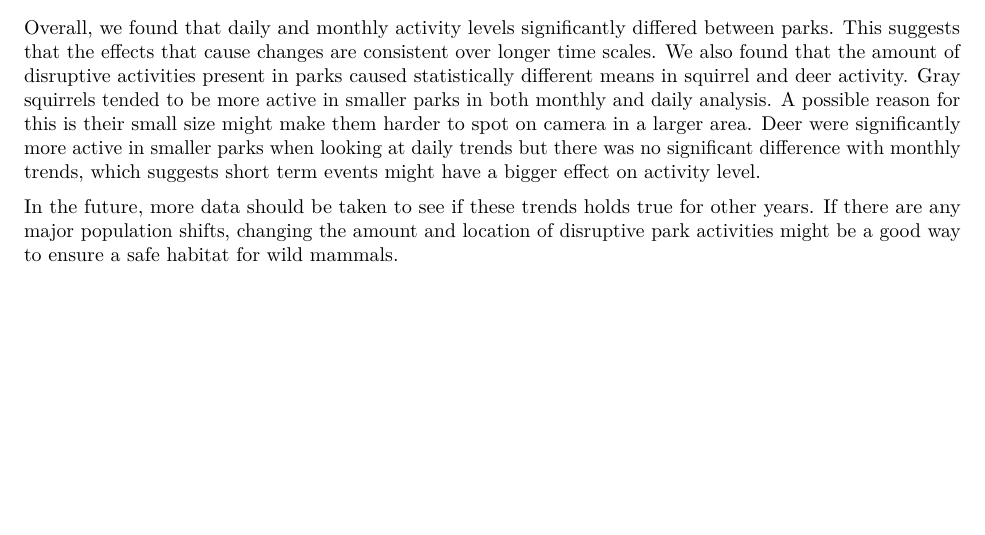
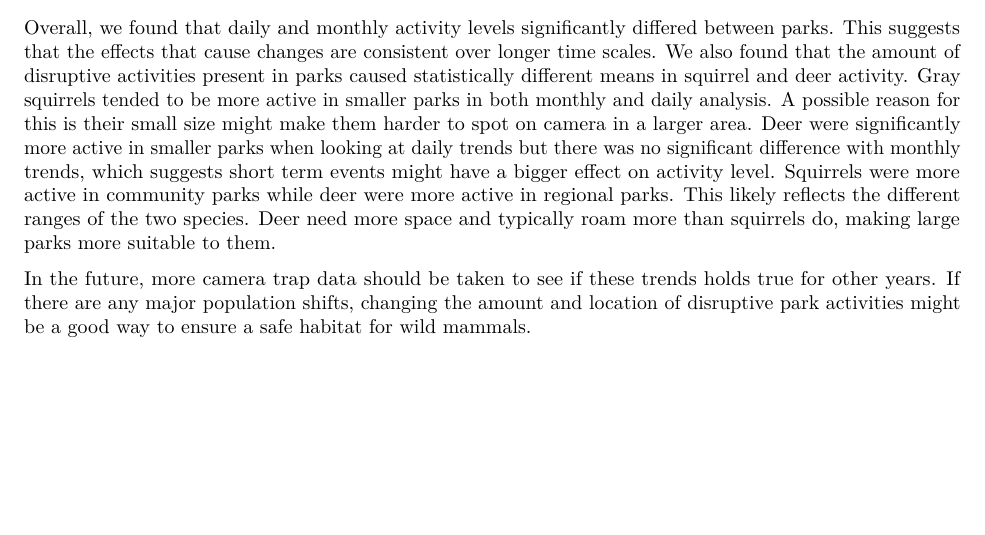
Before and after one commit to ImanByndloss/ByndlossLiWilliams_ENV872_EDA_FinalProject, an R Markdown document (Final_Report.Rmd): part of page 25 of 26, cut so that both start at the same text. Rendered offline with R 4.5, knitr and Pandoc, then LaTeX, with nearby package versions; some code elsewhere in the file could not run offline.

Commit message:
More adjustments to summary/conclusion

```diff
--- a/Final_Report.Rmd
+++ b/Final_Report.Rmd
@@ -599,12 +599,16 @@ between parks. This suggests that the effects that cause changes are consistent
 over longer time scales. We also found that the amount of disruptive activities
 present in parks caused statistically different means in squirrel and deer activity.
 Gray squirrels tended to be more active in smaller parks in both monthly and daily analysis. A possible reason for this is their small size might make them harder
-to spot on camera in a larger area. Deer were significantly more active in smaller parks when looking at daily trends but there was no significant difference with monthly trends, which suggests short term events might have a bigger effect on activity
-level.
+to spot on camera in a larger area. Deer were significantly more active in smaller
+parks when looking at daily trends but there was no significant difference with
+monthly trends, which suggests short term events might have a bigger effect on
+activity level. Squirrels were more active in community parks while deer were more active in regional parks. This likely reflects the different ranges of the two
+species. Deer need more space and typically roam more than squirrels do, making
+large parks more suitable to them.
 
-In the future, more data should be taken to see if these trends holds true for
-other years. If there are any major population shifts, changing the amount and
-location of disruptive park activities might be a good way to ensure a safe
+In the future, more camera trap data should be taken to see if these trends holds
+true for other years. If there are any major population shifts, changing the amount
+and location of disruptive park activities might be a good way to ensure a safe
 habitat for wild mammals.
 
 
```
